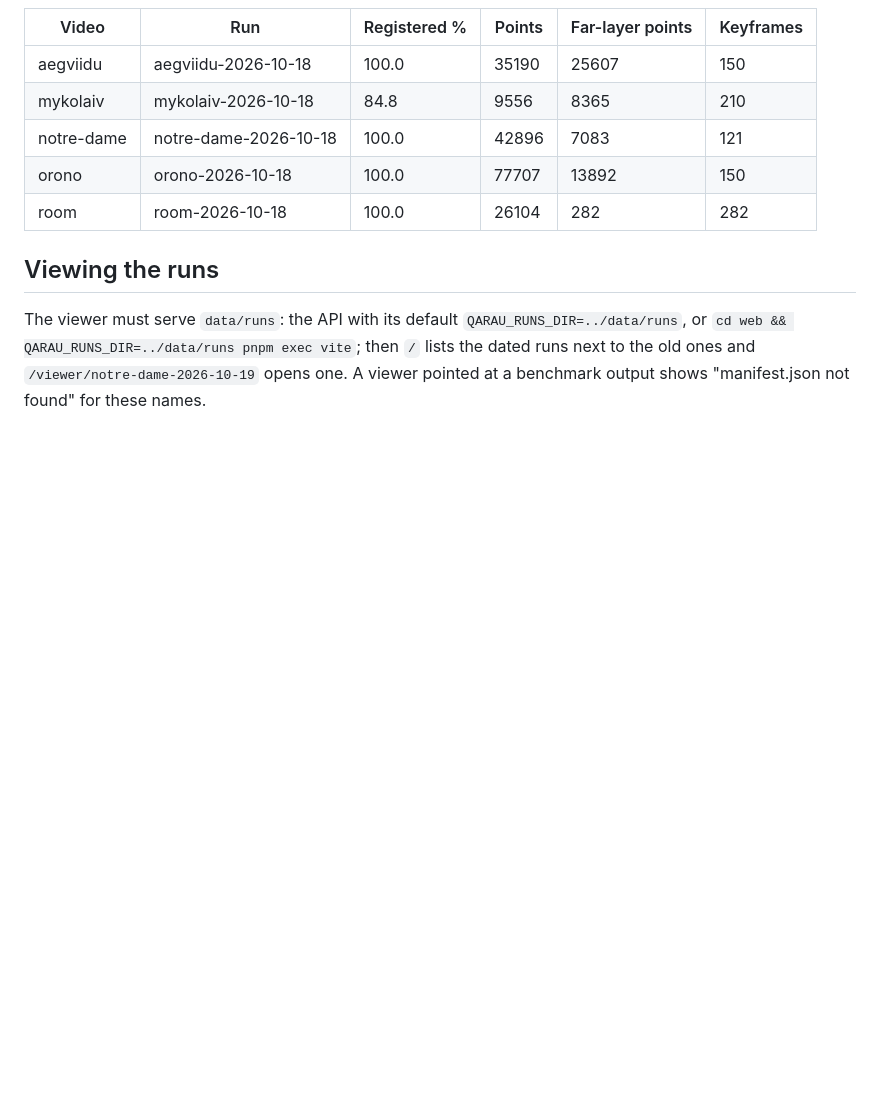
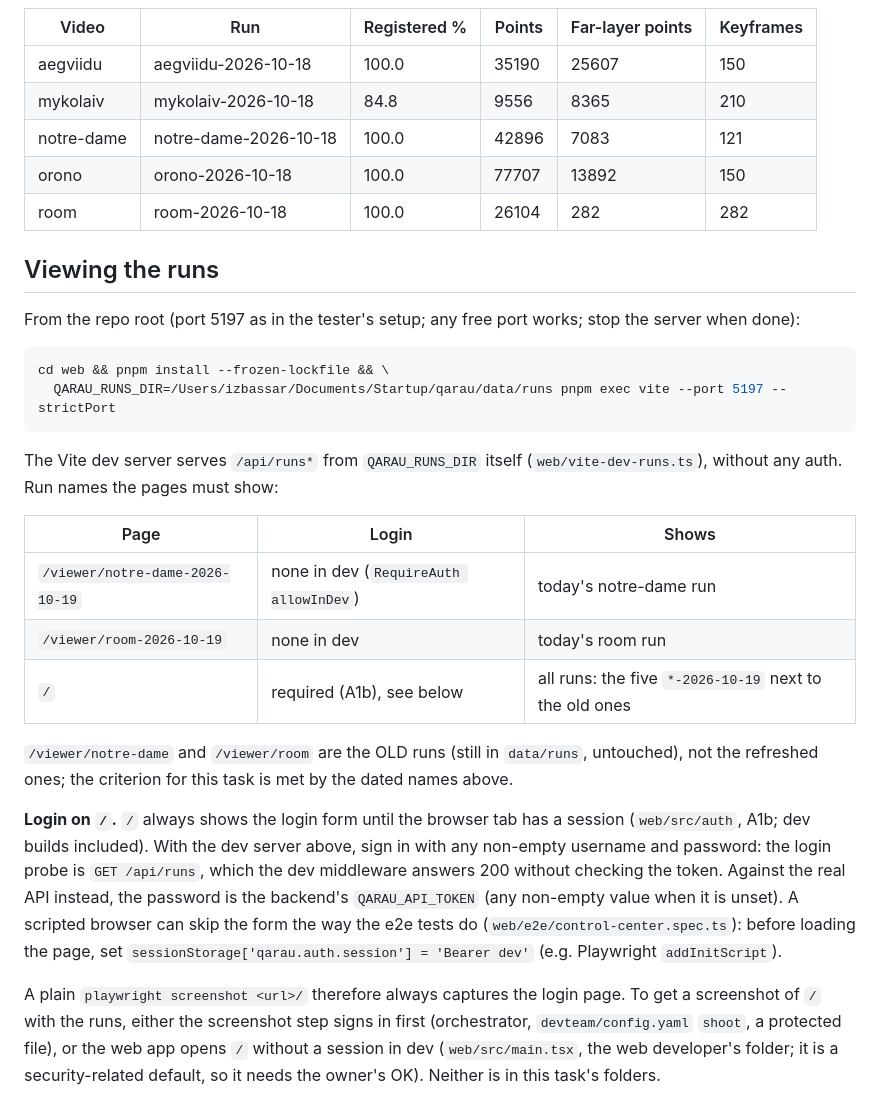
Before and after one commit to IzbassarO/qarau, a Markdown page: docs/notes/refresh-runs.md, the part around the change. Rendered like a GitHub page; blank space fills up the shorter version.

Commit message:
P3e: Refresh viewer runs (round 2)

````diff
--- a/docs/notes/refresh-runs.md
+++ b/docs/notes/refresh-runs.md
@@ -94,7 +94,36 @@ Checks after the run:
 
 ## Viewing the runs
 
-The viewer must serve `data/runs`: the API with its default `QARAU_RUNS_DIR=../data/runs`, or
-`cd web && QARAU_RUNS_DIR=../data/runs pnpm exec vite`; then `/` lists the dated runs next to
-the old ones and `/viewer/notre-dame-2026-10-19` opens one. A viewer pointed at a benchmark
-output shows "manifest.json not found" for these names.
+From the repo root (port 5197 as in the tester's setup; any free port works; stop the server
+when done):
+
+```sh
+cd web && pnpm install --frozen-lockfile && \
+  QARAU_RUNS_DIR=/Users/izbassar/Documents/Startup/qarau/data/runs pnpm exec vite --port 5197 --strictPort
+```
+
+The Vite dev server serves `/api/runs*` from `QARAU_RUNS_DIR` itself (`web/vite-dev-runs.ts`),
+without any auth. Run names the pages must show:
+
+| Page | Login | Shows |
+| --- | --- | --- |
+| `/viewer/notre-dame-2026-10-19` | none in dev (`RequireAuth allowInDev`) | today's notre-dame run |
+| `/viewer/room-2026-10-19` | none in dev | today's room run |
+| `/` | required (A1b), see below | all runs: the five `*-2026-10-19` next to the old ones |
+
+`/viewer/notre-dame` and `/viewer/room` are the OLD runs (still in `data/runs`, untouched), not
+the refreshed ones; the criterion for this task is met by the dated names above.
+
+**Login on `/`.** `/` always shows the login form until the browser tab has a session
+(`web/src/auth`, A1b; dev builds included). With the dev server above, sign in with any
+non-empty username and password: the login probe is `GET /api/runs`, which the dev middleware
+answers 200 without checking the token. Against the real API instead, the password is the
+backend's `QARAU_API_TOKEN` (any non-empty value when it is unset). A scripted browser can skip
+the form the way the e2e tests do (`web/e2e/control-center.spec.ts`): before loading the page,
+set `sessionStorage['qarau.auth.session'] = 'Bearer dev'` (e.g. Playwright `addInitScript`).
+
+A plain `playwright screenshot <url>/` therefore always captures the login page. To get a
+screenshot of `/` with the runs, either the screenshot step signs in first (orchestrator,
+`devteam/config.yaml` `shoot`, a protected file), or the web app opens `/` without a session
+in dev (`web/src/main.tsx`, the web developer's folder; it is a security-related default, so
+it needs the owner's OK). Neither is in this task's folders.
````
